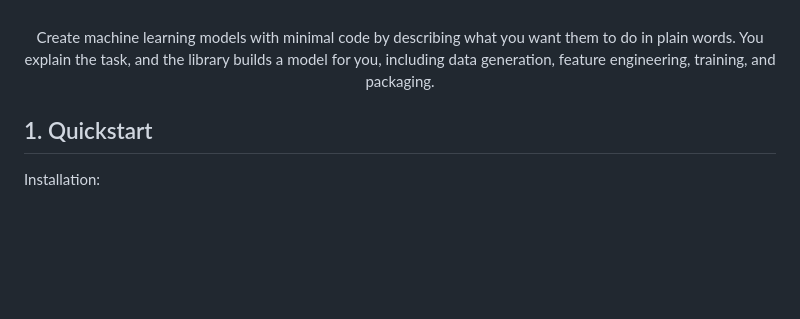
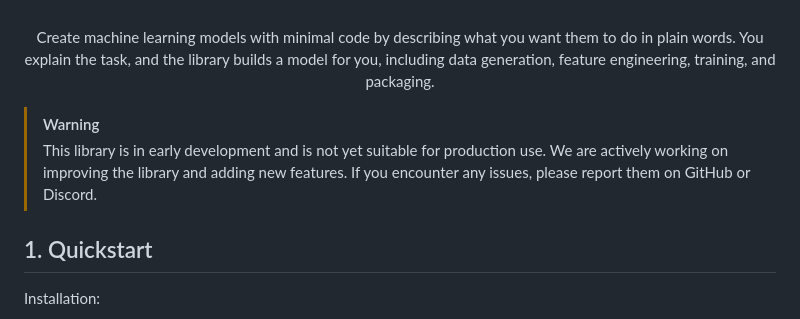
Before and after one commit to ptdatta/plexe, a Markdown page: README.md, the part around the change. GitHub-like rendering; blank space fills up the shorter version.

Commit message:
docs: add early release warning to readme (#41)
* docs: add production readiness warning

* docs: add production readiness warning

* docs: add production readiness warning

* docs: add production readiness warning

```diff
--- a/README.md
+++ b/README.md
@@ -20,6 +20,10 @@ Create machine learning models with minimal code by describing what you want the
 plain words. You explain the task, and the library builds a model for you, including data generation, feature
 engineering, training, and packaging.
 </div>
+
+> [!WARNING]
+> This library is in early development and is not yet suitable for production use. We are actively working on
+> improving the library and adding new features. If you encounter any issues, please report them on GitHub or Discord.
 
 
 ## 1. Quickstart
```
